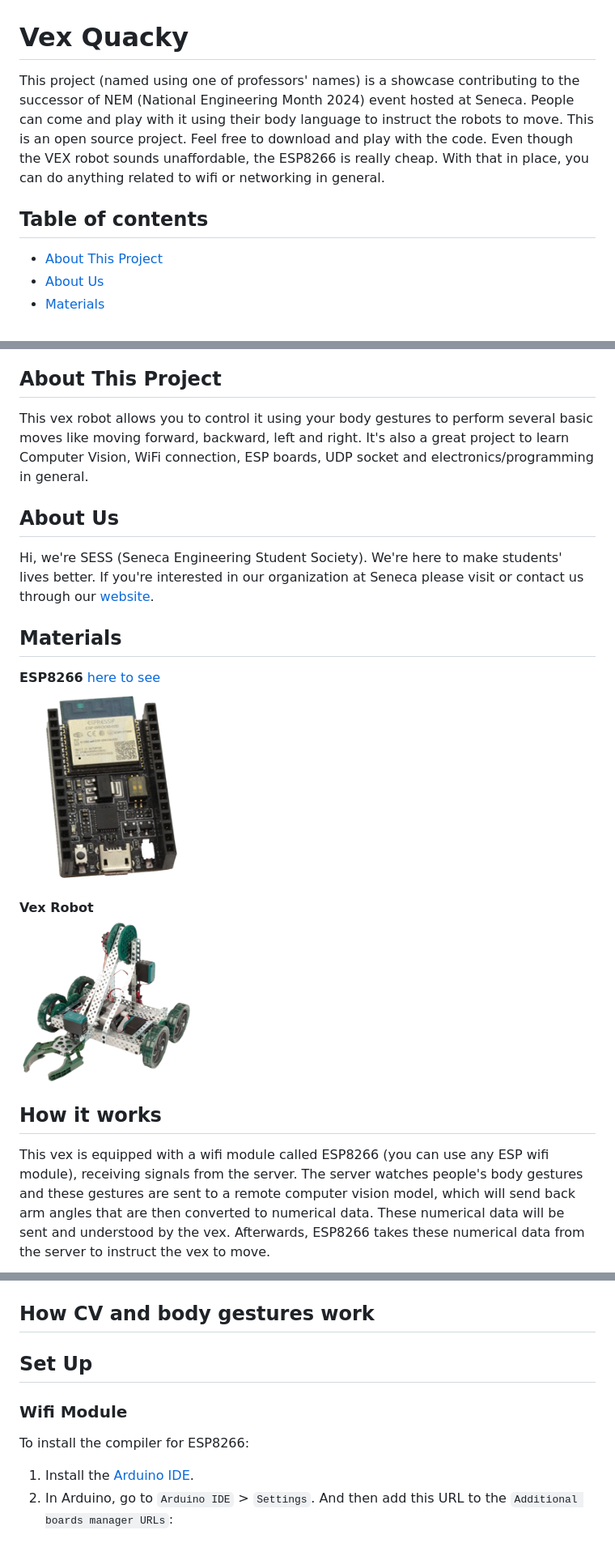
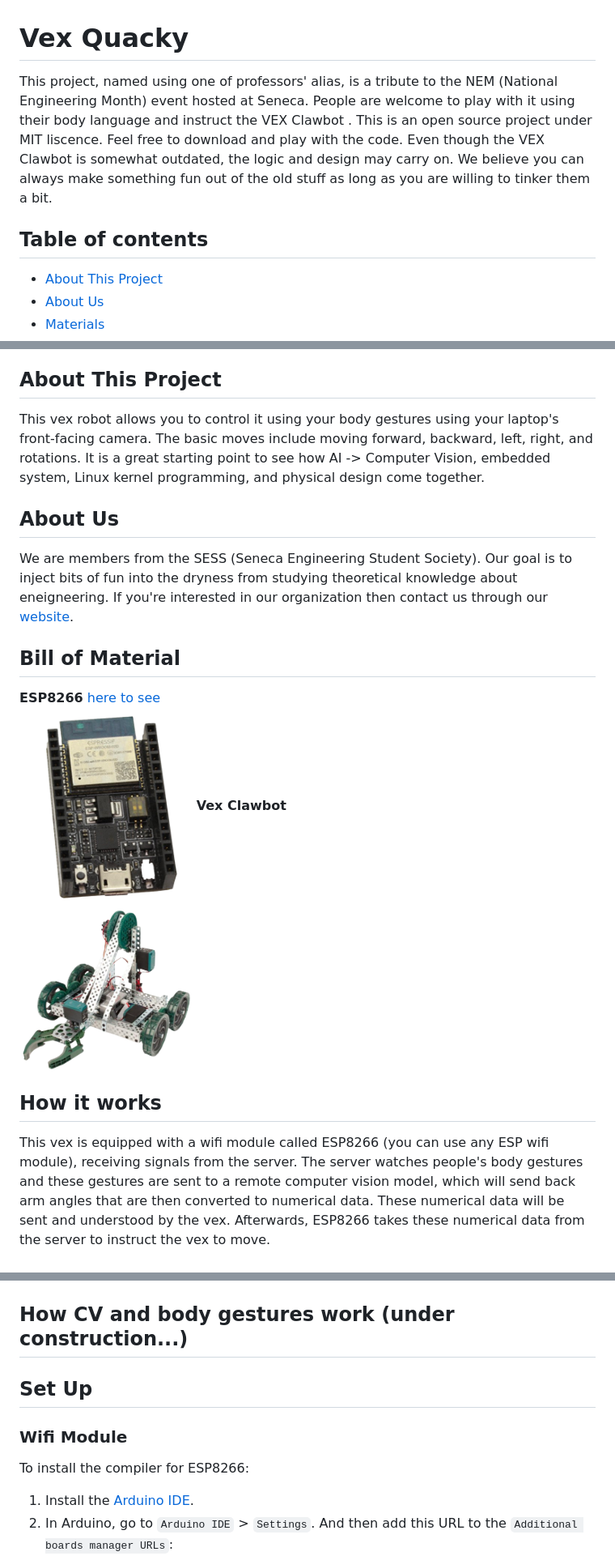
Before and after one commit to kliuengineering/Vex24Q2_v4, a Markdown page: README.md, 3 parts joined by grey strips. Shown at 81% size. Rendered like a GitHub page.

```diff
--- a/README.md
+++ b/README.md
@@ -1,9 +1,8 @@
 # Vex Quacky
 
-This project (named using one of professors' names) is a showcase contributing to the successor of NEM (National Engineering Month 2024) event hosted at Seneca. People can come and play with it using their body language to instruct the robots to move. This is an open source project. Feel free to download and play with the code. Even though the VEX robot sounds unaffordable, the ESP8266 is really cheap. With that in place, you can do anything related to wifi or networking in general.
+This project, named using one of professors' alias, is a tribute to the NEM (National Engineering Month) event hosted at Seneca. People are welcome to play with it using their body language and instruct the VEX Clawbot . This is an open source project under MIT liscence. Feel free to download and play with the code. Even though the VEX Clawbot is somewhat outdated, the logic and design may carry on. We believe you can always make something fun out of the old stuff as long as you are willing to tinker them a bit.
 
 ## Table of contents
-
 - [About This Project](#about-this-project)
 - [About Us](#about-us)
 - [Materials](#materials)
@@ -17,35 +16,26 @@ This project (named using one of professors' names) is a showcase contributing t
 - [Results](#results)
 
 ## About This Project
-
-This vex robot allows you to control it using your body gestures to perform several basic moves like moving forward, backward, left and right. It's also a great project to learn Computer Vision, WiFi connection, ESP boards, UDP socket and electronics/programming in general.
+This vex robot allows you to control it using your body gestures using your laptop's front-facing camera. The basic moves include moving forward, backward, left, right, and rotations. It is a great starting point to see how AI -> Computer Vision, embedded system, Linux kernel programming, and physical design come together.
 
 ## About Us
+We are members from the SESS (Seneca Engineering Student Society). Our goal is to inject bits of fun into the dryness from studying theoretical knowledge about eneigneering. If you're interested in our organization then contact us through our [website](https://www.senecaengsoc.ca/about).
 
-Hi, we're SESS (Seneca Engineering Student Society). We're here to make students' lives better. If you're interested in our organization at Seneca please visit or contact us through our [website](https://www.senecaengsoc.ca/about).
-
-## Materials
-
+## Bill of Material
 **ESP8266** [ here to see](https://www.digikey.ca/en/products/detail/espressif-systems/ESP8266-DEVKITC-02D-F/9649768)<br />
 <img src="https://raw.githubusercontent.com/kliuengineering/Vex24Q2_v4/main/pics/esp8266.png" width="30%">
-
-**Vex Robot** <br />
+**Vex Clawbot** <br/>
 <img src="https://raw.githubusercontent.com/kliuengineering/Vex24Q2_v4/main/pics/vex.png" width="30%">
 
 ## How it works
-
 This vex is equipped with a wifi module called ESP8266 (you can use any ESP wifi module), receiving signals from the server. The server watches people's body gestures and these gestures are sent to a remote computer vision model, which will send back arm angles that are then converted to numerical data. These numerical data will be sent and understood by the vex. Afterwards, ESP8266 takes these numerical data from the server to instruct the vex to move.
-
 <img src="https://raw.githubusercontent.com/kliuengineering/Vex24Q2_v4/main/pics/overview.jpg" width="100%">
 
-## How CV and body gestures work
+## How CV and body gestures work (under construction...)
 
 ## Set Up
-
 ### Wifi Module
-
 To install the compiler for ESP8266:
-
 1. Install the [Arduino IDE](https://www.arduino.cc/en/software).
 2. In Arduino, go to <code>Arduino IDE</code> > <code>Settings</code>. And then add this URL to the <code>Additional boards manager URLs</code>: <code>https://raw.githubusercontent.com/SpacehuhnTech/arduino/main/package_spacehuhn_index.json</code> and hit OK to save it.
 3. Go to <code>Tools</code> > <code>Board</code> > <code>Boards Manager</code>. And then find and install <code>Deauther ESP8266 Boards</code>.
```
Also changed, not shown: other parts of README.md (+2 -11 lines).
